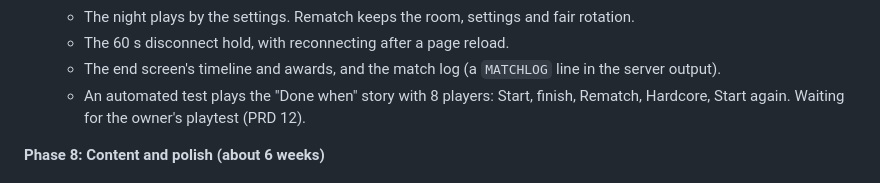
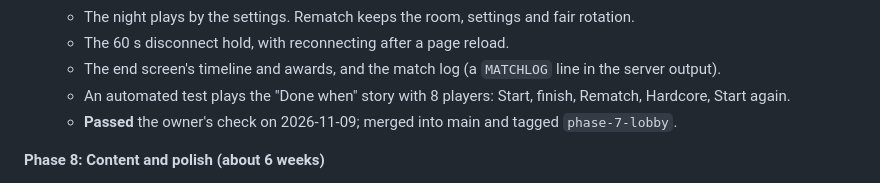
Before and after one commit to IsmailOpu1/haunted-lobby, a Markdown page: docs/PRD.md, the part around the change. Drawn GitHub-style.

Commit message:
Phase 7: passed the owner's check

```diff
--- a/docs/PRD.md
+++ b/docs/PRD.md
@@ -419,7 +419,8 @@ Work one phase at a time. **A phase is finished only when its "Done when" test p
   - The night plays by the settings. Rematch keeps the room, settings and fair rotation.
   - The 60 s disconnect hold, with reconnecting after a page reload.
   - The end screen's timeline and awards, and the match log (a `MATCHLOG` line in the server output).
-  - An automated test plays the "Done when" story with 8 players: Start, finish, Rematch, Hardcore, Start again. Waiting for the owner's playtest (PRD 12).
+  - An automated test plays the "Done when" story with 8 players: Start, finish, Rematch, Hardcore, Start again.
+  - **Passed** the owner's check on 2026-11-09; merged into main and tagged `phase-7-lobby`.
 
 **Phase 8: Content and polish (about 6 weeks)**
 - Detailed hotel art in the *Invokyr*-inspired style (GDD 23): PBR materials, furnished rooms, baked lightmaps, warm practical lights and coloured accent glows
```
Also changed, not shown: docs/plans/phase-7.md (+1 -1 lines).
